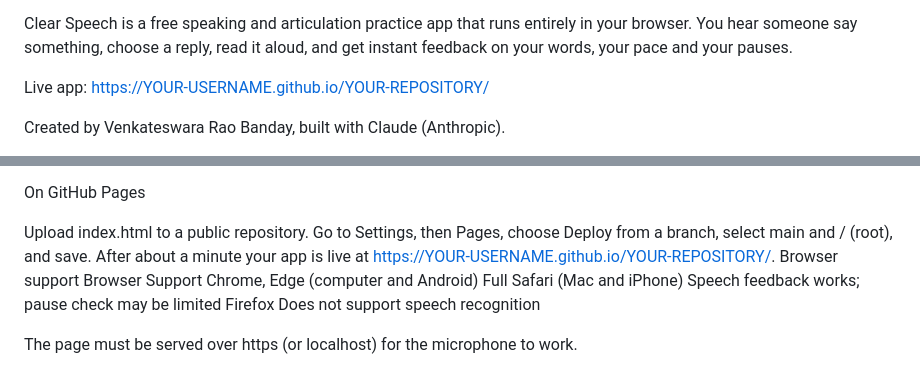
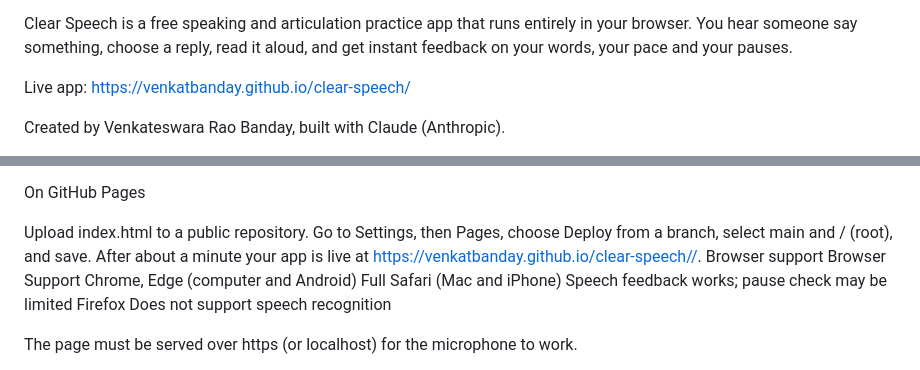
Before and after one commit to venkatbanday/clear-speech, a Markdown page: README.md, 2 parts joined by grey strips. GitHub-like rendering.

Commit message:
Fix live app URL in README
Updated live app URL to reflect the correct repository link.

```diff
--- a/README.md
+++ b/README.md
@@ -4,7 +4,7 @@ Learn what to say, and how to say it clearly.
 
 Clear Speech is a free speaking and articulation practice app that runs entirely in your browser. You hear someone say something, choose a reply, read it aloud, and get instant feedback on your words, your pace and your pauses.
 
-Live app: https://YOUR-USERNAME.github.io/YOUR-REPOSITORY/
+Live app: https://venkatbanday.github.io/clear-speech/
 
 Created by Venkateswara Rao Banday, built with Claude (Anthropic).
 
@@ -41,7 +41,7 @@ On GitHub Pages
 
 Upload index.html to a public repository.
 Go to Settings, then Pages, choose Deploy from a branch, select main and / (root), and save.
-After about a minute your app is live at https://YOUR-USERNAME.github.io/YOUR-REPOSITORY/.
+After about a minute your app is live at https://venkatbanday.github.io/clear-speech//.
 Browser support
 Browser	Support
 Chrome, Edge (computer and Android)	Full
```
